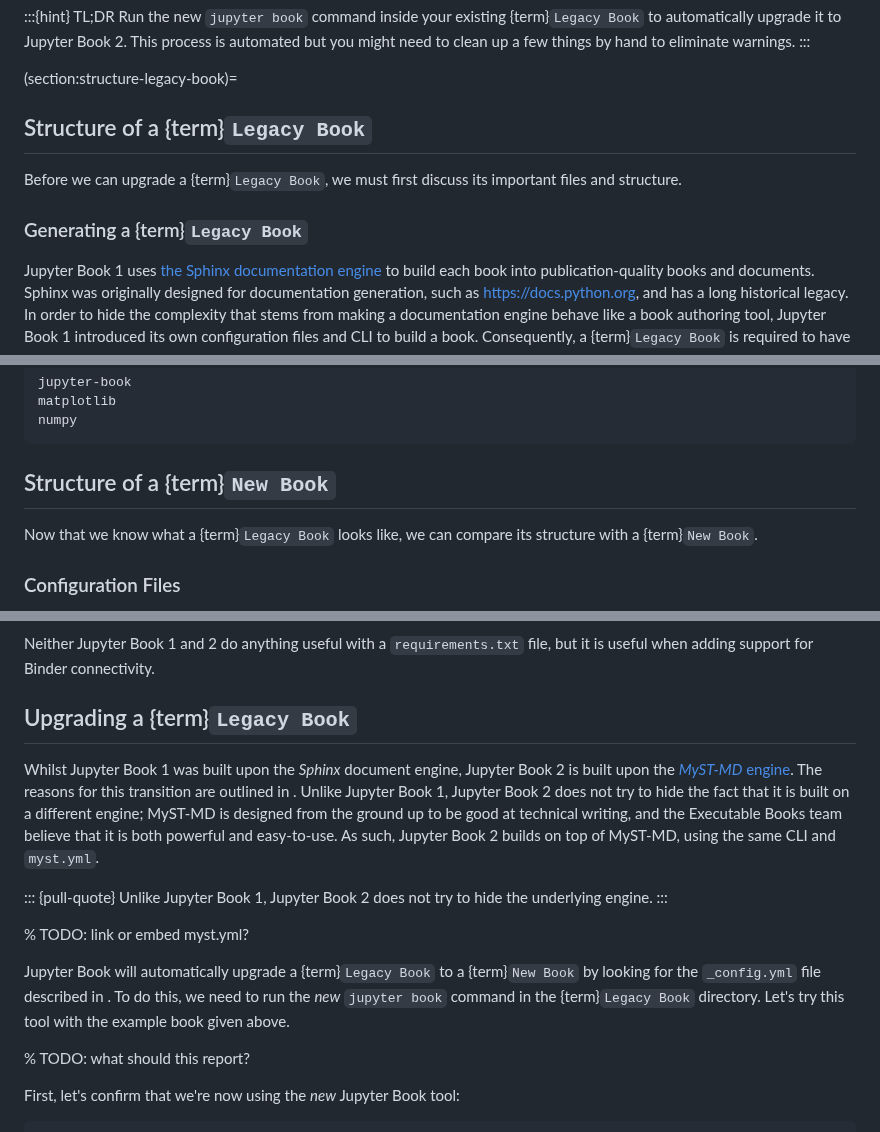
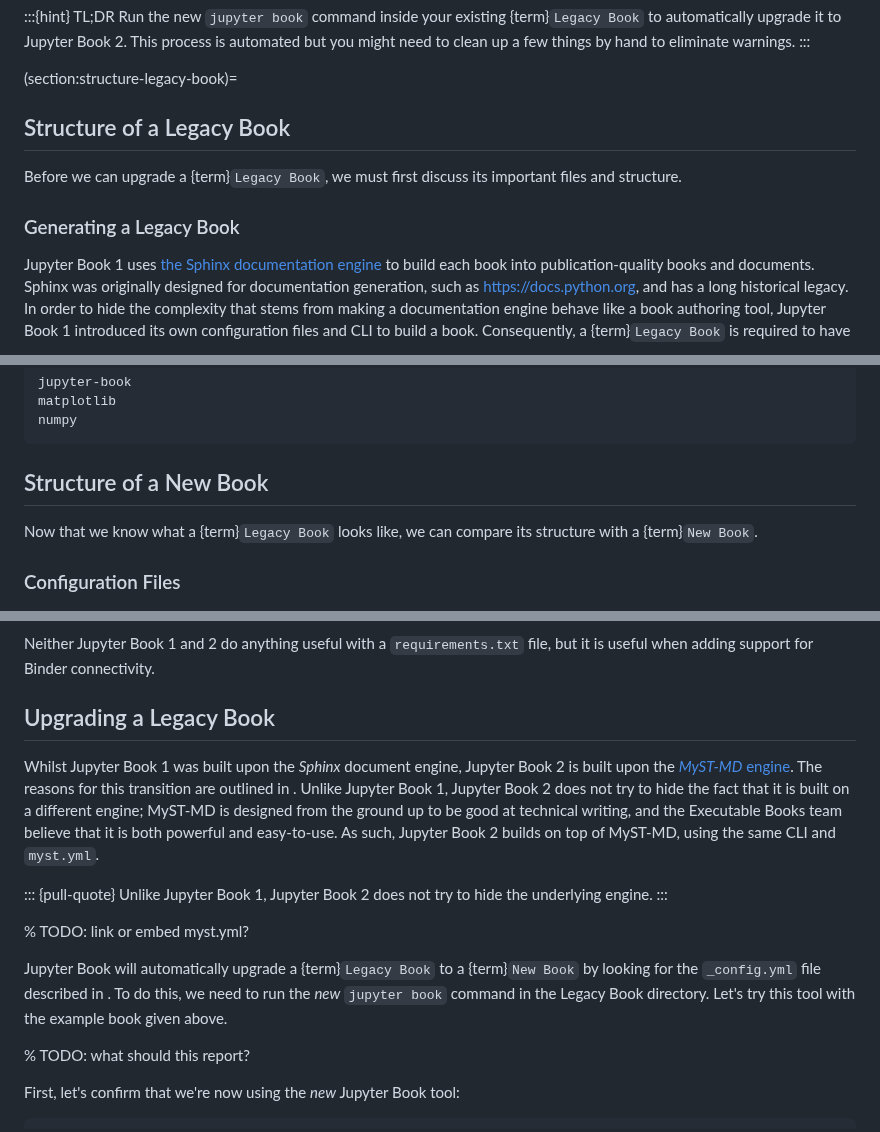
Before and after one commit to jupyter-book/jupyter-book, a Markdown page: docs/upgrade.md, 3 parts joined by grey strips. GitHub-like rendering.

Commit message:
docs: drop terms from title

````diff
--- a/docs/upgrade.md
+++ b/docs/upgrade.md
@@ -16,11 +16,11 @@ but you might need to clean up a few things by hand to eliminate warnings.
 
 (section:structure-legacy-book)=
 
-## Structure of a {term}`Legacy Book`
+## Structure of a Legacy Book
 
 Before we can upgrade a {term}`Legacy Book`, we must first discuss its important files and structure.
 
-### Generating a {term}`Legacy Book`
+### Generating a Legacy Book
 
 Jupyter Book 1 uses [the Sphinx documentation engine](https://www.sphinx-doc.org/en/master/) to build each book into publication-quality books and documents. Sphinx was originally designed for documentation generation, such as <https://docs.python.org>, and has a long historical legacy. In order to hide the complexity that stems from making a documentation engine behave like a book authoring tool, Jupyter Book 1 introduced its own configuration files and CLI to build a book. Consequently, a {term}`Legacy Book` is required to have a number of configuration files (see [](#legacy-config-files)).
 
@@ -156,7 +156,7 @@ matplotlib
 numpy
 ```
 
-## Structure of a {term}`New Book`
+## Structure of a New Book
 
 Now that we know what a {term}`Legacy Book` looks like, we can compare its structure with a {term}`New Book`.
 
@@ -202,7 +202,7 @@ Just like Jupyter Book 1, Jupyter Book 2 understands academic references defined
 
 Neither Jupyter Book 1 and 2 do anything useful with a `requirements.txt` file, but it is useful when adding support for Binder connectivity.
 
-## Upgrading a {term}`Legacy Book`
+## Upgrading a Legacy Book
 
 Whilst Jupyter Book 1 was built upon the _Sphinx_ document engine, Jupyter Book 2 is built upon the [_MyST-MD_ engine](https://mystmd.org). The reasons for this transition are outlined in [](./about/why-switch-mystmd.md). Unlike Jupyter Book 1, Jupyter Book 2 does not try to hide the fact that it is built on a different engine; MyST-MD is designed from the ground up to be good at technical writing, and the Executable Books team believe that it is both powerful and easy-to-use. As such, Jupyter Book 2 builds on top of MyST-MD, using the same CLI and `myst.yml`.
 
@@ -212,7 +212,7 @@ Unlike Jupyter Book 1, Jupyter Book 2 does not try to hide the underlying engine
 
 % TODO: link or embed myst.yml?
 
-Jupyter Book will automatically upgrade a {term}`Legacy Book` to a {term}`New Book` by looking for the `_config.yml` file described in [](#section:structure-legacy-book). To do this, we need to run the _new_ `jupyter book` command in the {term}`Legacy Book` directory. Let's try this tool with the example book given above.
+Jupyter Book will automatically upgrade a {term}`Legacy Book` to a {term}`New Book` by looking for the `_config.yml` file described in [](#section:structure-legacy-book). To do this, we need to run the _new_ `jupyter book` command in the Legacy Book directory. Let's try this tool with the example book given above.
 
 % TODO: what should this report?
 
````
Also changed, not shown: other parts of docs/upgrade.md (+1 -1 lines).
